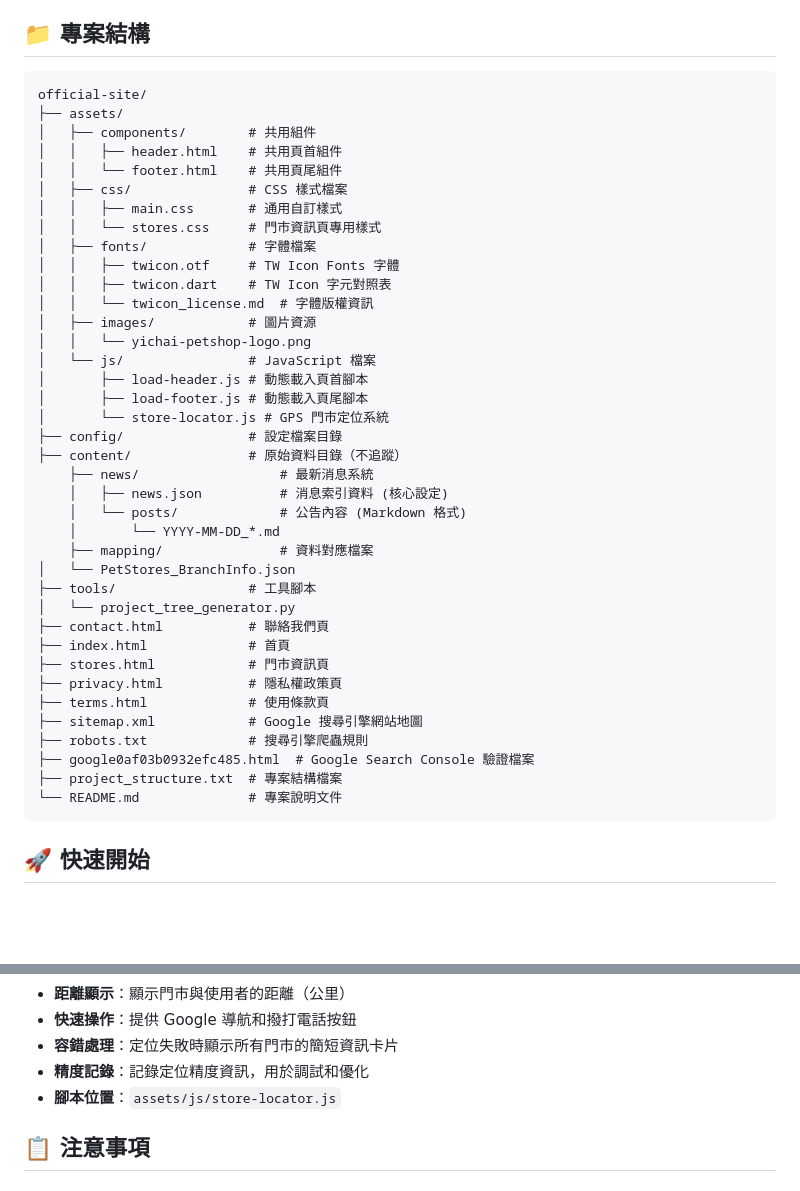
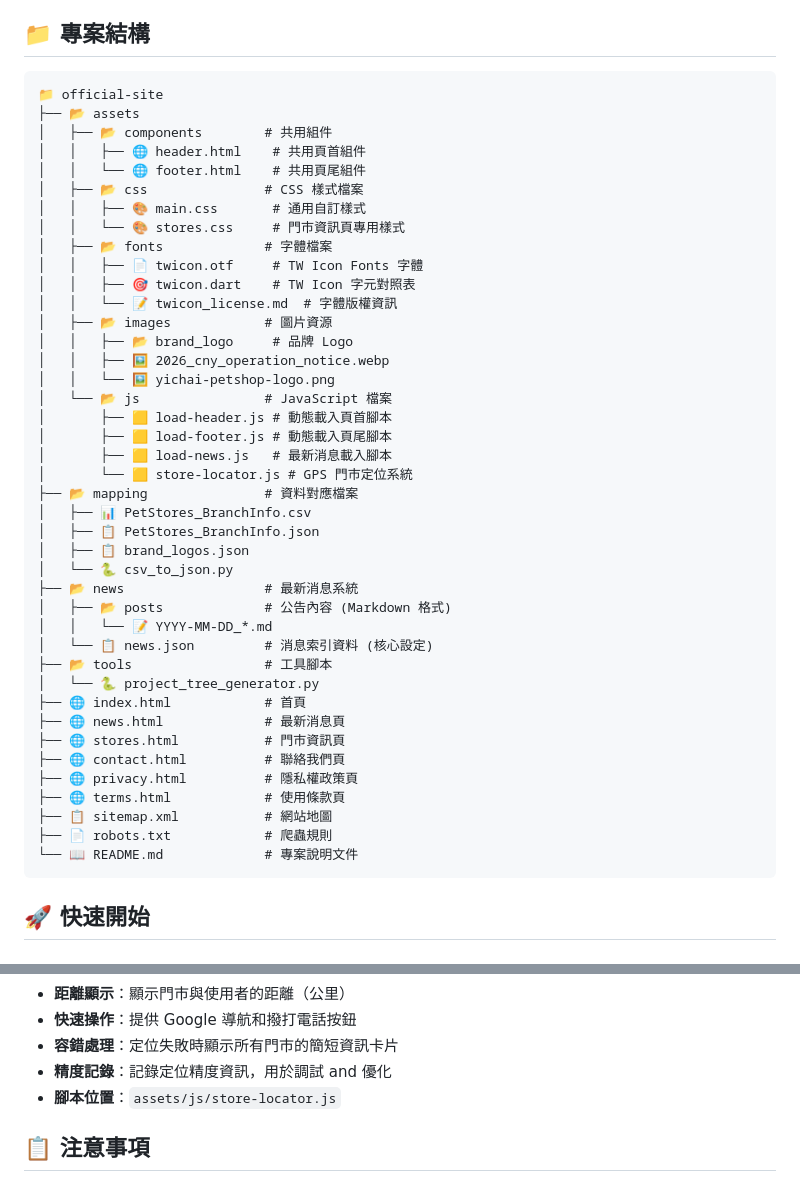
Before and after one commit to yichai-tw/yichai-tw.github.io, a Markdown page: README.md, 2 parts joined by grey strips. Drawn GitHub-style; blank space fills up the shorter version.

Commit message:
docs: sync README project structure with project_structure.txt

````diff
--- a/README.md
+++ b/README.md
@@ -11,44 +11,47 @@
 ## 📁 專案結構
 
 ```text
-official-site/
-├── assets/
-│   ├── components/        # 共用組件
-│   │   ├── header.html    # 共用頁首組件
-│   │   └── footer.html    # 共用頁尾組件
-│   ├── css/               # CSS 樣式檔案
-│   │   ├── main.css       # 通用自訂樣式
-│   │   └── stores.css     # 門市資訊頁專用樣式
-│   ├── fonts/             # 字體檔案
-│   │   ├── twicon.otf     # TW Icon Fonts 字體
-│   │   ├── twicon.dart    # TW Icon 字元對照表
-│   │   └── twicon_license.md  # 字體版權資訊
-│   ├── images/            # 圖片資源
-│   │   └── yichai-petshop-logo.png
-│   └── js/                # JavaScript 檔案
-│       ├── load-header.js # 動態載入頁首腳本
-│       ├── load-footer.js # 動態載入頁尾腳本
-│       └── store-locator.js # GPS 門市定位系統
-├── config/                # 設定檔案目錄
-├── content/               # 原始資料目錄（不追蹤）
-    ├── news/                  # 最新消息系統
-    │   ├── news.json          # 消息索引資料 (核心設定)
-    │   └── posts/             # 公告內容 (Markdown 格式)
-    │       └── YYYY-MM-DD_*.md
-    ├── mapping/               # 資料對應檔案
-│   └── PetStores_BranchInfo.json
-├── tools/                 # 工具腳本
-│   └── project_tree_generator.py
-├── contact.html           # 聯絡我們頁
-├── index.html             # 首頁
-├── stores.html            # 門市資訊頁
-├── privacy.html           # 隱私權政策頁
-├── terms.html             # 使用條款頁
-├── sitemap.xml            # Google 搜尋引擎網站地圖
-├── robots.txt             # 搜尋引擎爬蟲規則
-├── google0af03b0932efc485.html  # Google Search Console 驗證檔案
-├── project_structure.txt  # 專案結構檔案
-└── README.md              # 專案說明文件
+📁 official-site
+├── 📂 assets
+│   ├── 📂 components        # 共用組件
+│   │   ├── 🌐 header.html    # 共用頁首組件
+│   │   └── 🌐 footer.html    # 共用頁尾組件
+│   ├── 📂 css               # CSS 樣式檔案
+│   │   ├── 🎨 main.css       # 通用自訂樣式
+│   │   └── 🎨 stores.css     # 門市資訊頁專用樣式
+│   ├── 📂 fonts             # 字體檔案
+│   │   ├── 📄 twicon.otf     # TW Icon Fonts 字體
+│   │   ├── 🎯 twicon.dart    # TW Icon 字元對照表
+│   │   └── 📝 twicon_license.md  # 字體版權資訊
+│   ├── 📂 images            # 圖片資源
+│   │   ├── 📂 brand_logo     # 品牌 Logo
+│   │   ├── 🖼️ 2026_cny_operation_notice.webp
+│   │   └── 🖼️ yichai-petshop-logo.png
+│   └── 📂 js                # JavaScript 檔案
+│       ├── 🟨 load-header.js # 動態載入頁首腳本
+│       ├── 🟨 load-footer.js # 動態載入頁尾腳本
+│       ├── 🟨 load-news.js   # 最新消息載入腳本
+│       └── 🟨 store-locator.js # GPS 門市定位系統
+├── 📂 mapping               # 資料對應檔案
+│   ├── 📊 PetStores_BranchInfo.csv
+│   ├── 📋 PetStores_BranchInfo.json
+│   ├── 📋 brand_logos.json
+│   └── 🐍 csv_to_json.py
+├── 📂 news                  # 最新消息系統
+│   ├── 📂 posts             # 公告內容 (Markdown 格式)
+│   │   └── 📝 YYYY-MM-DD_*.md
+│   └── 📋 news.json         # 消息索引資料 (核心設定)
+├── 📂 tools                 # 工具腳本
+│   └── 🐍 project_tree_generator.py
+├── 🌐 index.html            # 首頁
+├── 🌐 news.html             # 最新消息頁
+├── 🌐 stores.html           # 門市資訊頁
+├── 🌐 contact.html          # 聯絡我們頁
+├── 🌐 privacy.html          # 隱私權政策頁
+├── 🌐 terms.html            # 使用條款頁
+├── 📋 sitemap.xml           # 網站地圖
+├── 📄 robots.txt            # 爬蟲規則
+└── 📖 README.md             # 專案說明文件
 ```
 
 ## 🚀 快速開始
@@ -247,7 +250,7 @@ official-site/
 - **距離顯示**：顯示門市與使用者的距離（公里）
 - **快速操作**：提供 Google 導航和撥打電話按鈕
 - **容錯處理**：定位失敗時顯示所有門市的簡短資訊卡片
-- **精度記錄**：記錄定位精度資訊，用於調試和優化
+- **精度記錄**：記錄定位精度資訊，用於調試 and 優化
 - **腳本位置**：`assets/js/store-locator.js`
 
 ## 📋 注意事項
````
